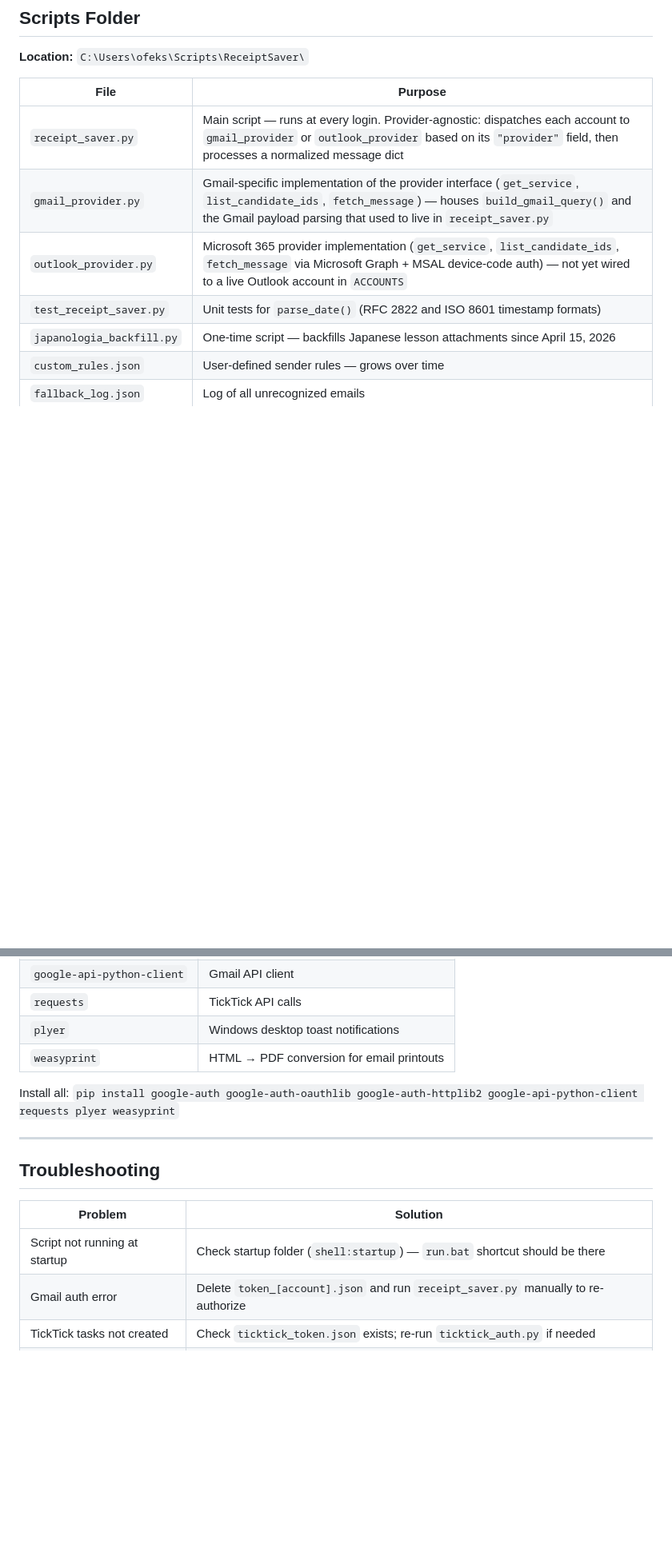
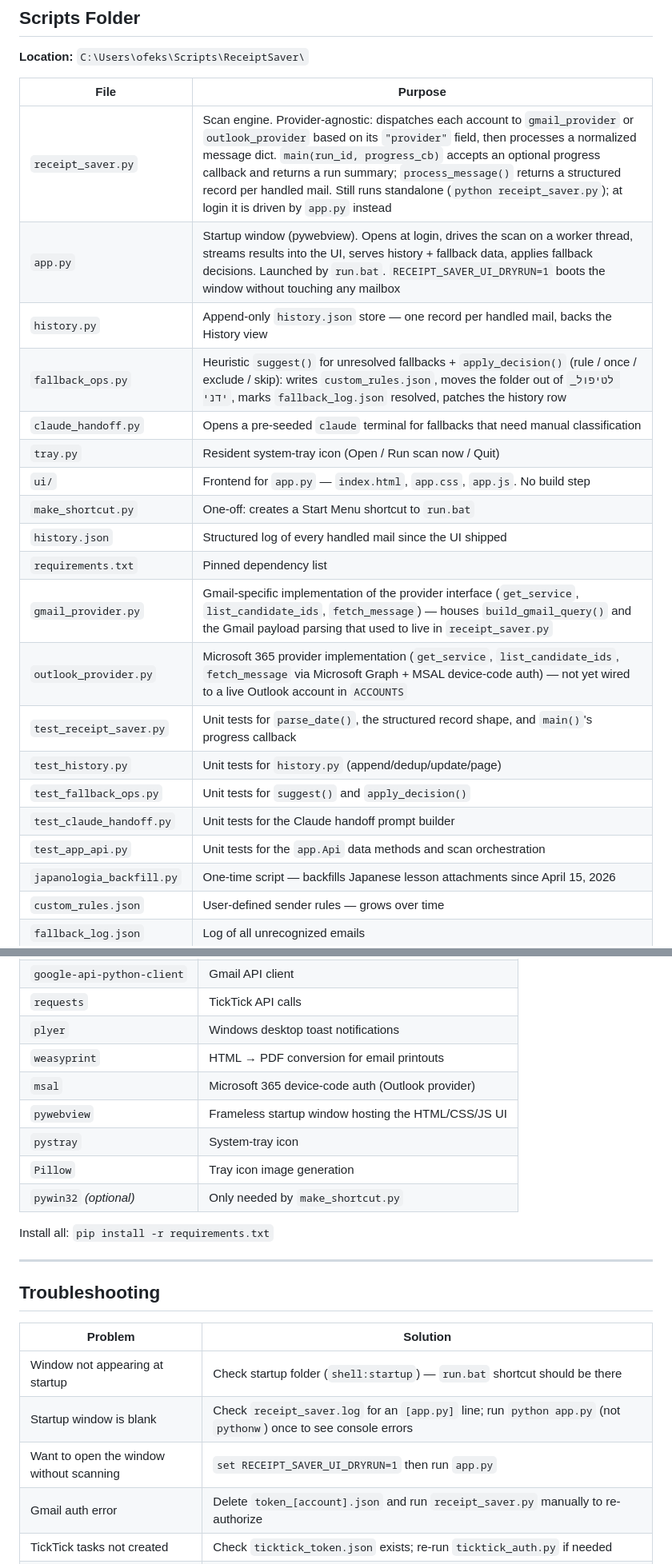
Before and after one commit to ofekshmu/ReceiptSaver, a Markdown page: DOCUMENTATION.md, 2 parts joined by grey strips. Shown at 80% size. Drawn GitHub-style; blank space fills up the shorter version.

```diff
--- a/DOCUMENTATION.md
+++ b/DOCUMENTATION.md
@@ -72,10 +72,23 @@ YYYY_MM_DD - Seller Name - Product Description - [account]
 
 | File | Purpose |
 |------|---------|
-| `receipt_saver.py` | Main script — runs at every login. Provider-agnostic: dispatches each account to `gmail_provider` or `outlook_provider` based on its `"provider"` field, then processes a normalized message dict |
+| `receipt_saver.py` | Scan engine. Provider-agnostic: dispatches each account to `gmail_provider` or `outlook_provider` based on its `"provider"` field, then processes a normalized message dict. `main(run_id, progress_cb)` accepts an optional progress callback and returns a run summary; `process_message()` returns a structured record per handled mail. Still runs standalone (`python receipt_saver.py`); at login it is driven by `app.py` instead |
+| `app.py` | Startup window (pywebview). Opens at login, drives the scan on a worker thread, streams results into the UI, serves history + fallback data, applies fallback decisions. Launched by `run.bat`. `RECEIPT_SAVER_UI_DRYRUN=1` boots the window without touching any mailbox |
+| `history.py` | Append-only `history.json` store — one record per handled mail, backs the History view |
+| `fallback_ops.py` | Heuristic `suggest()` for unresolved fallbacks + `apply_decision()` (rule / once / exclude / skip): writes `custom_rules.json`, moves the folder out of `_לטיפול ידני`, marks `fallback_log.json` resolved, patches the history row |
+| `claude_handoff.py` | Opens a pre-seeded `claude` terminal for fallbacks that need manual classification |
+| `tray.py` | Resident system-tray icon (Open / Run scan now / Quit) |
+| `ui/` | Frontend for `app.py` — `index.html`, `app.css`, `app.js`. No build step |
+| `make_shortcut.py` | One-off: creates a Start Menu shortcut to `run.bat` |
+| `history.json` | Structured log of every handled mail since the UI shipped |
+| `requirements.txt` | Pinned dependency list |
 | `gmail_provider.py` | Gmail-specific implementation of the provider interface (`get_service`, `list_candidate_ids`, `fetch_message`) — houses `build_gmail_query()` and the Gmail payload parsing that used to live in `receipt_saver.py` |
 | `outlook_provider.py` | Microsoft 365 provider implementation (`get_service`, `list_candidate_ids`, `fetch_message` via Microsoft Graph + MSAL device-code auth) — not yet wired to a live Outlook account in `ACCOUNTS` |
-| `test_receipt_saver.py` | Unit tests for `parse_date()` (RFC 2822 and ISO 8601 timestamp formats) |
+| `test_receipt_saver.py` | Unit tests for `parse_date()`, the structured record shape, and `main()`'s progress callback |
+| `test_history.py` | Unit tests for `history.py` (append/dedup/update/page) |
+| `test_fallback_ops.py` | Unit tests for `suggest()` and `apply_decision()` |
+| `test_claude_handoff.py` | Unit tests for the Claude handoff prompt builder |
+| `test_app_api.py` | Unit tests for the `app.Api` data methods and scan orchestration |
 | `japanologia_backfill.py` | One-time script — backfills Japanese lesson attachments since April 15, 2026 |
 | `custom_rules.json` | User-defined sender rules — grows over time |
 | `fallback_log.json` | Log of all unrecognized emails |
@@ -440,8 +491,13 @@ Entries are marked `"resolved": true` after being handled in a Claude session.
 | `requests` | TickTick API calls |
 | `plyer` | Windows desktop toast notifications |
 | `weasyprint` | HTML → PDF conversion for email printouts |
+| `msal` | Microsoft 365 device-code auth (Outlook provider) |
+| `pywebview` | Frameless startup window hosting the HTML/CSS/JS UI |
+| `pystray` | System-tray icon |
+| `Pillow` | Tray icon image generation |
+| `pywin32` *(optional)* | Only needed by `make_shortcut.py` |
 
-Install all: `pip install google-auth google-auth-oauthlib google-auth-httplib2 google-api-python-client requests plyer weasyprint`
+Install all: `pip install -r requirements.txt`
 
 ---
 
@@ -449,7 +505,9 @@ Install all: `pip install google-auth google-auth-oauthlib google-auth-httplib2
 
 | Problem | Solution |
 |---------|----------|
-| Script not running at startup | Check startup folder (`shell:startup`) — `run.bat` shortcut should be there |
+| Window not appearing at startup | Check startup folder (`shell:startup`) — `run.bat` shortcut should be there |
+| Startup window is blank | Check `receipt_saver.log` for an `[app.py]` line; run `python app.py` (not `pythonw`) once to see console errors |
+| Want to open the window without scanning | `set RECEIPT_SAVER_UI_DRYRUN=1` then run `app.py` |
 | Gmail auth error | Delete `token_[account].json` and run `receipt_saver.py` manually to re-authorize |
 | TickTick tasks not created | Check `ticktick_token.json` exists; re-run `ticktick_auth.py` if needed |
 | No notifications | Run `pip install plyer` |
```
Also changed, not shown: other parts of DOCUMENTATION.md (+39 -1 lines).
